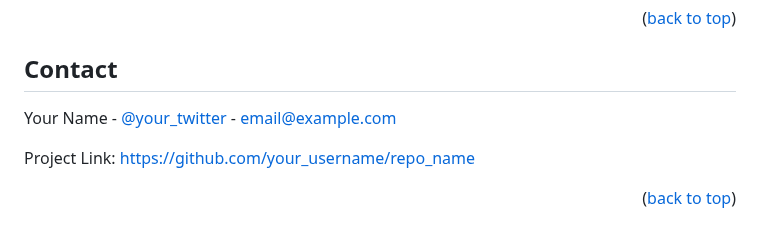
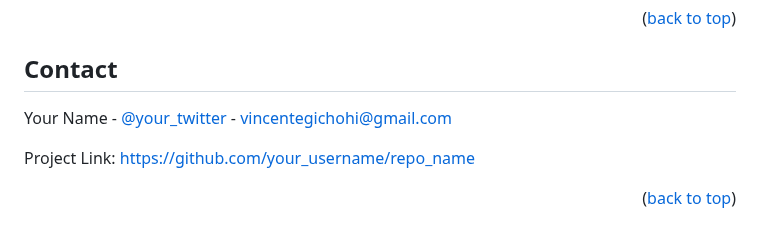
Before and after one commit to VincentGichohi/votingsystem.github.io, a Markdown page: README.md, the part around the change. Rendered like a GitHub page.

```diff
--- a/README.md
+++ b/README.md
@@ -209,7 +209,7 @@ Distributed under the MIT License. See `LICENSE.txt` for more information.
 <!-- CONTACT -->
 ## Contact
 
-Your Name - [@your_twitter](https://twitter.com/your_username) - email@example.com
+Your Name - [@your_twitter](https://twitter.com/vincentegichohi) - vincentegichohi@gmail.com
 
 Project Link: [https://github.com/your_username/repo_name](https://github.com/your_username/repo_name)
 
```
